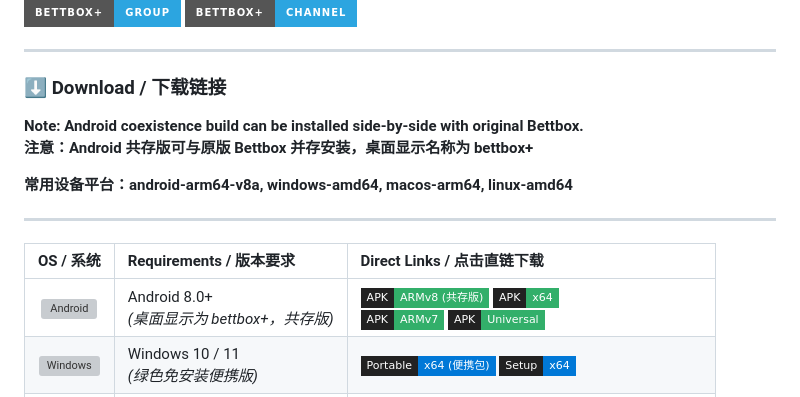
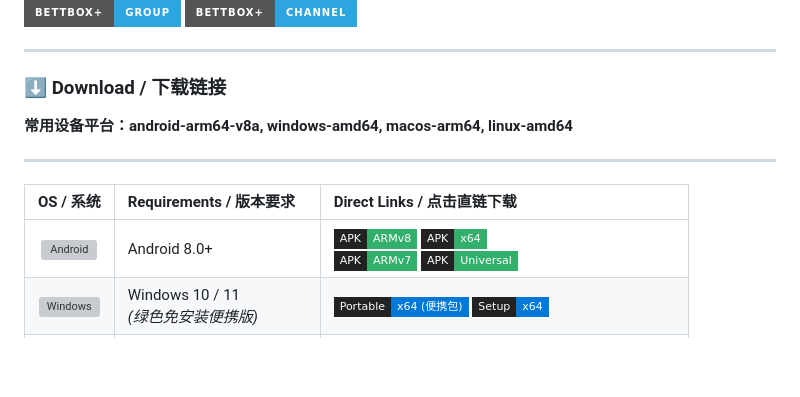
Before and after one commit to Tiam9173/fluxora, a Markdown page: .github/release_template.md, the part around the change. GitHub-like rendering; badges without logos; blank space fills up the shorter version; grey boxes are pictures that could not be loaded.

Commit message:
docs(release): remove coexistence build references and download links from templates

```diff
--- a/.github/release_template.md
+++ b/.github/release_template.md
@@ -22,9 +22,6 @@
 
 ### ⬇️ Download / 下载链接
 
-**Note: Android coexistence build can be installed side-by-side with original Bettbox.**
-<br>**注意：Android 共存版可与原版 Bettbox 并存安装，桌面显示名称为 bettbox+**
-
 **常用设备平台：android-arm64-v8a, windows-amd64, macos-arm64, linux-amd64**
 
 ---
@@ -33,7 +30,7 @@
 
 | **OS / 系统** | **Requirements / 版本要求** | **Direct Links / 点击直链下载** |
 |:---:|:---|:---|
-| <img src="https://cdn.jsdelivr.net/gh/devicons/devicon/icons/android/android-original.svg" alt="Android" width="28"/> | Android 8.0+<br>*(桌面显示为 bettbox+，共存版)* |<a href="https://github.com/Tiam9173/bettboxplus/releases/download/vVERSION/bettbox+-VERSION-android-arm64-v8a-coexistence.apk"><img src="https://img.shields.io/badge/APK-ARMv8%20(共存版)-32AF6A?logo=android&logoColor=white&style=flat-square&labelColor=222222"></a> <a href="https://github.com/Tiam9173/bettboxplus/releases/download/vVERSION/Bettbox-VERSION-android-x86_64.apk"><img src="https://img.shields.io/badge/APK-x64-32AF6A?logo=android&logoColor=white&style=flat-square&labelColor=222222"></a><br><a href="https://github.com/Tiam9173/bettboxplus/releases/download/vVERSION/Bettbox-VERSION-android-armeabi-v7a.apk"><img src="https://img.shields.io/badge/APK-ARMv7-32AF6A?logo=android&logoColor=white&style=flat-square&labelColor=222222"></a> <a href="https://github.com/Tiam9173/bettboxplus/releases/download/vVERSION/Bettbox-VERSION-android-universal.apk"><img src="https://img.shields.io/badge/APK-Universal-32AF6A?logo=android&logoColor=white&style=flat-square&labelColor=222222"></a> |
+| <img src="https://cdn.jsdelivr.net/gh/devicons/devicon/icons/android/android-original.svg" alt="Android" width="28"/> | Android 8.0+ | <a href="https://github.com/Tiam9173/bettboxplus/releases/download/vVERSION/Bettbox-VERSION-android-arm64-v8a.apk"><img src="https://img.shields.io/badge/APK-ARMv8-32AF6A?logo=android&logoColor=white&style=flat-square&labelColor=222222"></a> <a href="https://github.com/Tiam9173/bettboxplus/releases/download/vVERSION/Bettbox-VERSION-android-x86_64.apk"><img src="https://img.shields.io/badge/APK-x64-32AF6A?logo=android&logoColor=white&style=flat-square&labelColor=222222"></a><br><a href="https://github.com/Tiam9173/bettboxplus/releases/download/vVERSION/Bettbox-VERSION-android-armeabi-v7a.apk"><img src="https://img.shields.io/badge/APK-ARMv7-32AF6A?logo=android&logoColor=white&style=flat-square&labelColor=222222"></a> <a href="https://github.com/Tiam9173/bettboxplus/releases/download/vVERSION/Bettbox-VERSION-android-universal.apk"><img src="https://img.shields.io/badge/APK-Universal-32AF6A?logo=android&logoColor=white&style=flat-square&labelColor=222222"></a> |
 | <img src="https://cdn.jsdelivr.net/gh/devicons/devicon@latest/icons/windows11/windows11-original.svg" alt="Windows" width="28"/> | Windows 10 / 11<br>*(绿色免安装便携版)* | <a href="https://github.com/Tiam9173/bettboxplus/releases/download/vVERSION/bettbox+-VERSION-windows-amd64-portable.zip"><img src="https://img.shields.io/badge/Portable-x64%20(便携包)-0078D7?logo=windows&logoColor=white&style=flat-square&labelColor=222222"></a> <a href="https://github.com/Tiam9173/bettboxplus/releases/download/vVERSION/Bettbox-VERSION-windows-amd64-setup.exe"><img src="https://img.shields.io/badge/Setup-x64-0078D7?logo=windows&logoColor=white&style=flat-square&labelColor=222222"></a> |
 | <img src="https://cdn.jsdelivr.net/gh/devicons/devicon/icons/apple/apple-original.svg" alt="macOS" width="28"/> | macOS 12.0+<br>*(Compatible for 10.15-11.7)* | <a href="https://github.com/Tiam9173/bettboxplus/releases/download/vVERSION/Bettbox-VERSION-macos-arm64.dmg"><img src="https://img.shields.io/badge/DMG-Apple%20Silicon-000000?logo=apple&logoColor=white&style=flat-square&labelColor=222222"></a> <a href="https://github.com/Tiam9173/bettboxplus/releases/download/vVERSION/Bettbox-VERSION-macos-amd64.dmg"><img src="https://img.shields.io/badge/DMG-Intel%20x64-00A9E0?logo=apple&logoColor=white&style=flat-square&labelColor=222222"></a> <a href="https://github.com/Tiam9173/bettboxplus/releases/download/vVERSION/Bettbox-VERSION-macos-amd64-compatible.dmg"><img src="https://img.shields.io/badge/DMG-Compatible-555555?logo=apple&logoColor=white&style=flat-square&labelColor=222222"></a> |
 | <img src="https://cdn.jsdelivr.net/gh/devicons/devicon/icons/linux/linux-original.svg" alt="Linux" width="28"/> | Linux Kernel 5.4+<br>*(Compatible for Older CPU)* | <a href="https://github.com/Tiam9173/bettboxplus/releases/download/vVERSION/Bettbox-VERSION-linux-amd64.AppImage"><img src="https://img.shields.io/badge/AppImage-x64-f84e29?logo=linux&logoColor=white&style=flat-square&labelColor=222222"></a> <a href="https://github.com/Tiam9173/bettboxplus/releases/download/vVERSION/Bettbox-VERSION-linux-amd64.deb"><img src="https://img.shields.io/badge/DEB-x64-A81D33?logo=debian&logoColor=white&style=flat-square&labelColor=222222"></a> <a href="https://github.com/Tiam9173/bettboxplus/releases/download/vVERSION/Bettbox-VERSION-linux-amd64.rpm"><img src="https://img.shields.io/badge/RPM-x64-EE0000?logo=redhat&logoColor=white&style=flat-square&labelColor=222222"></a><br><a href="https://github.com/Tiam9173/bettboxplus/releases/download/vVERSION/Bettbox-VERSION-linux-arm64.deb"><img src="https://img.shields.io/badge/DEB-ARM64-A81D33?logo=debian&logoColor=white&style=flat-square&labelColor=222222"></a> |
```
Also changed, not shown: .github/release_template_pre.md (+1 -4 lines).
